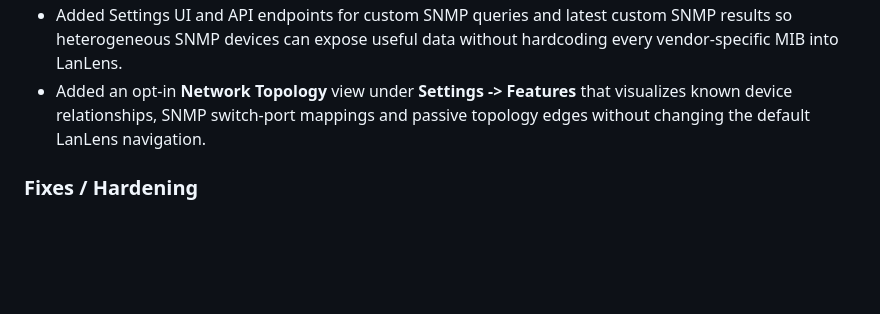
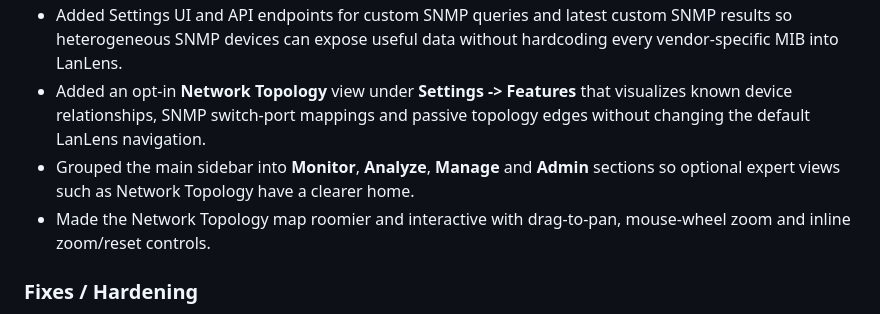
Before and after one commit to AlexRosbach/LanLens, a Markdown page: CHANGELOG.md, the part around the change. GitHub-like rendering; blank space fills up the shorter version.

Commit message:
Build 20260625.2214: improve topology map controls

```diff
--- a/CHANGELOG.md
+++ b/CHANGELOG.md
@@ -9,6 +9,8 @@ All notable changes to this project should be documented in this file.
 - Added custom SNMP OID/table polling for V 1.5.8: operators can define arbitrary OIDs, scope them to target tags/device classes such as switch, printer, UPS or `*`, store the latest values per SNMP target and run them during the existing SNMP poll cadence.
 - Added Settings UI and API endpoints for custom SNMP queries and latest custom SNMP results so heterogeneous SNMP devices can expose useful data without hardcoding every vendor-specific MIB into LanLens.
 - Added an opt-in **Network Topology** view under **Settings -> Features** that visualizes known device relationships, SNMP switch-port mappings and passive topology edges without changing the default LanLens navigation.
+- Grouped the main sidebar into **Monitor**, **Analyze**, **Manage** and **Admin** sections so optional expert views such as Network Topology have a clearer home.
+- Made the Network Topology map roomier and interactive with drag-to-pan, mouse-wheel zoom and inline zoom/reset controls.
 
 ### Fixes / Hardening
 - Ignored common Linux bridge interfaces such as `br0` and `bridge0` during first-run subnet detection so Docker hosts prefer the real LAN interface.
```
Also changed, not shown: docs/documentation.md (+1 -1 lines), docs/screenshots/lanlens-network-topology.png, 5 other files.
